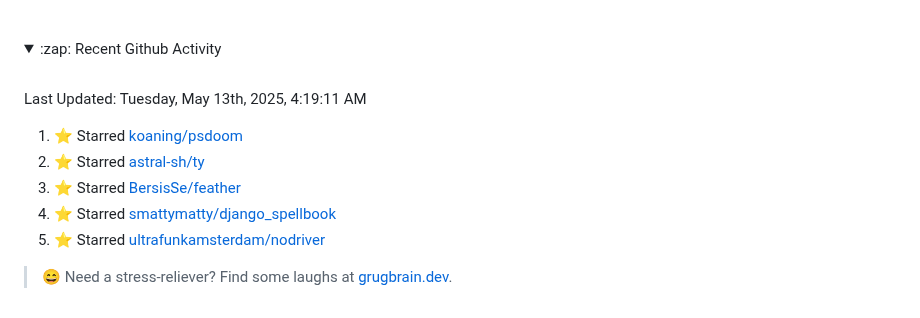
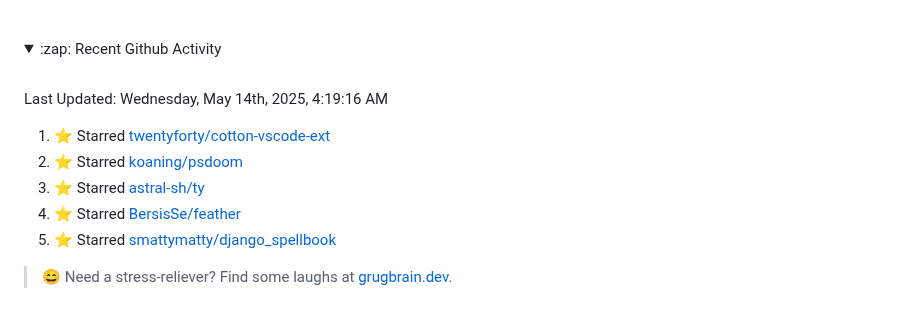
Before and after one commit to Tobi-De/Tobi-De, a Markdown page: README.md, the part around the change. Rendered like a GitHub page; folded sections open.

Commit message:
⚡ Update README with the recent activity

```diff
--- a/README.md
+++ b/README.md
@@ -79,15 +79,15 @@ My latest publications:
 <br>
 
  <!--RECENT_ACTIVITY:last_update-->
-Last Updated: Tuesday, May 13th, 2025, 4:19:11 AM
+Last Updated: Wednesday, May 14th, 2025, 4:19:16 AM
  <!--RECENT_ACTIVITY:last_update_end-->
 
  <!--RECENT_ACTIVITY:start-->
-1. ⭐ Starred [koaning/psdoom](https://github.com/koaning/psdoom)<br>
-2. ⭐ Starred [astral-sh/ty](https://github.com/astral-sh/ty)<br>
-3. ⭐ Starred [BersisSe/feather](https://github.com/BersisSe/feather)<br>
-4. ⭐ Starred [smattymatty/django_spellbook](https://github.com/smattymatty/django_spellbook)<br>
-5. ⭐ Starred [ultrafunkamsterdam/nodriver](https://github.com/ultrafunkamsterdam/nodriver)<br>
+1. ⭐ Starred [twentyforty/cotton-vscode-ext](https://github.com/twentyforty/cotton-vscode-ext)<br>
+2. ⭐ Starred [koaning/psdoom](https://github.com/koaning/psdoom)<br>
+3. ⭐ Starred [astral-sh/ty](https://github.com/astral-sh/ty)<br>
+4. ⭐ Starred [BersisSe/feather](https://github.com/BersisSe/feather)<br>
+5. ⭐ Starred [smattymatty/django_spellbook](https://github.com/smattymatty/django_spellbook)<br>
  <!--RECENT_ACTIVITY:end-->
 
 </details>
```
